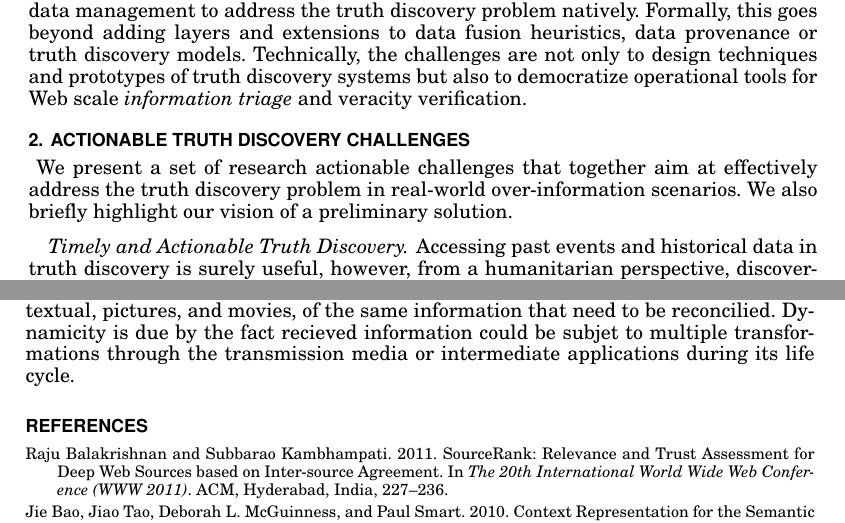
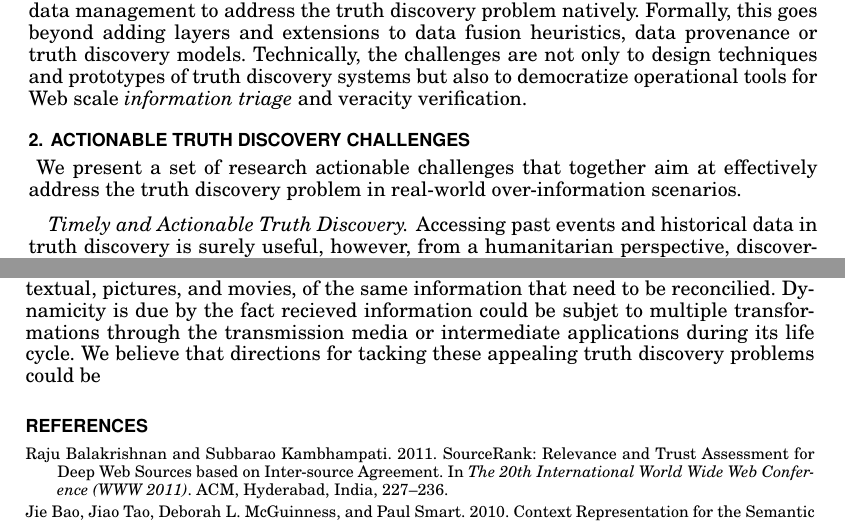
Before and after one commit to baalamine/qf-discoverings, a LaTeX paper (JDIQ16/main.tex): two parts of pages 2 and 3 of 4, joined at a grey line, cut so that both start at the same text. The pictures show the PDF file JDIQ16/main.pdf that the author committed with the source.

Commit message:
working on challenge paper for JDIQ

```diff
--- a/JDIQ16/main.tex
+++ b/JDIQ16/main.tex
@@ -105,8 +105,8 @@ is critical.
 % ****************** ARCHITECTURE ****************************************
 \section{Actionable Truth Discovery Challenges}~\label{sect:challenges-solutions}
 We present a set of research actionable challenges that together aim at effectively address
-the truth discovery problem in real-world over-information scenarios. We also briefly highlight
-our vision of a preliminary solution.
+the truth discovery problem in real-world over-information scenarios.
+%We also briefly highlight our vision of a preliminary solution.
 
 \paragraph*{Timely and Actionable Truth Discovery}
 Accessing past events and historical data in truth discovery is surely useful, however,
@@ -165,8 +165,8 @@ Besides challenges given above, \emph{cross-modal} and \emph{dynamic} truth disc
 are also in their infancy. Cross-modality is needed because of the multiple possible facets,
 e.g., textual, pictures, and movies, of the same information that need to be reconcilied.
 Dynamicity is due by the fact recieved information could be subjet to multiple transformations
-through the transmission media or intermediate applications during its life cycle.
-
+through the transmission media or intermediate applications during its life cycle. We believe that directions
+for tacking these appealing truth discovery problems could be
 
 
 % Bibliography
```
Also changed, not shown: JDIQ16/main.pdf.
